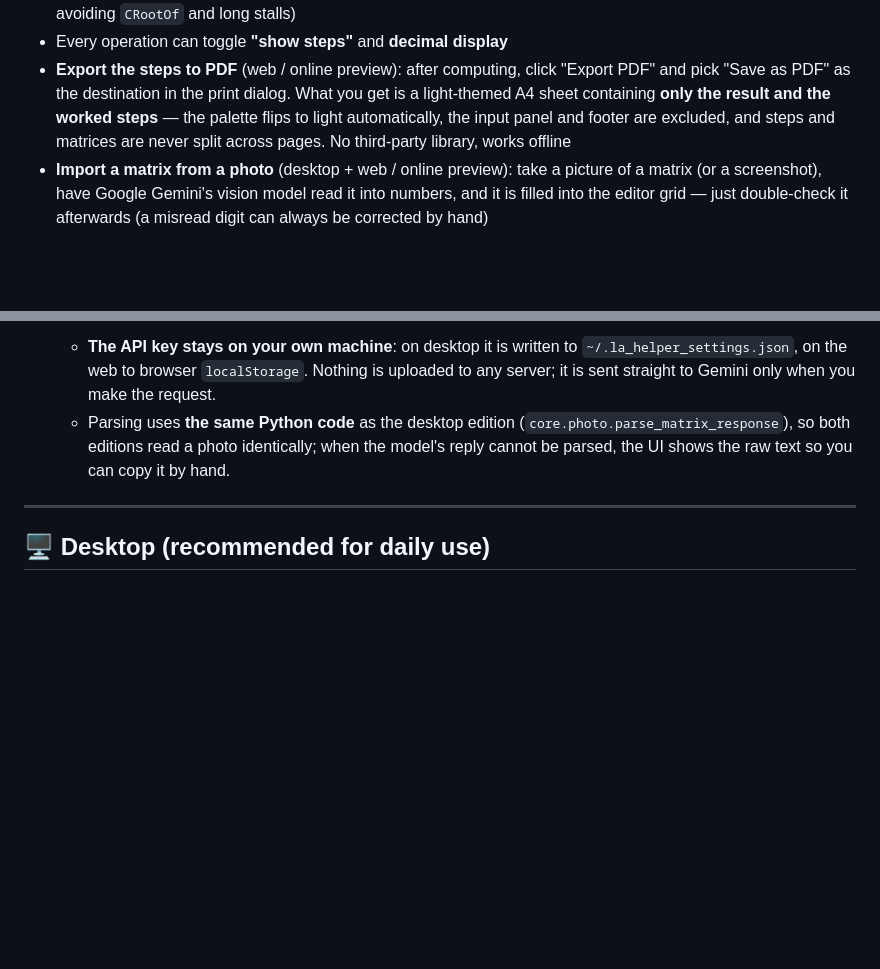
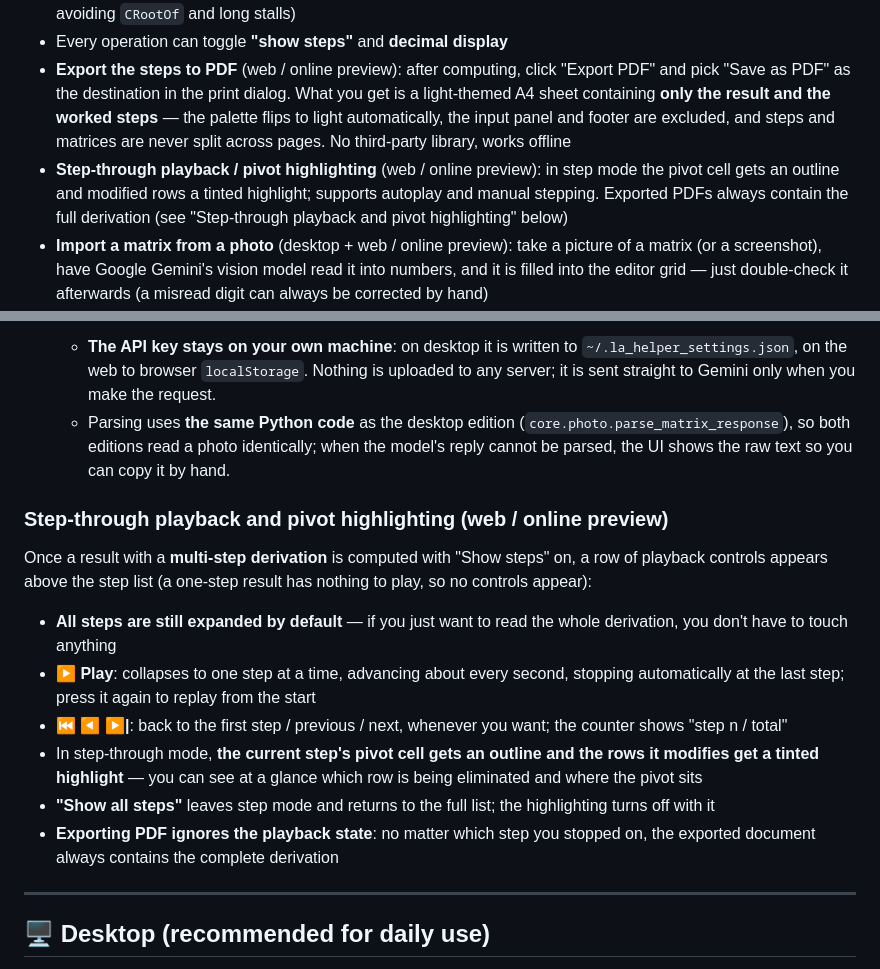
Before and after one commit to Franky100-pig/LA-Helper, a Markdown page: README.en.md, 2 parts joined by grey strips. Drawn GitHub-style; blank space fills up the shorter version.

Commit message:
docs: 补「单步播放与主元高亮」的使用说明
PR #11 上线了这个功能，但 README 里只有路线图一句话，没说怎么用。补上：

- 功能列表各加一条（中英），指到详细小节
- 「矩阵库与输入」之后新增小节，写清六件事：默认仍全部展开（只想通读的人
  什么都不用点）、▶ 播放约 1 秒一步走完自动停、⏮ ◀ ▶| 手动单步与计数、
  逐步模式下主元格描框 + 被改的行淡色高亮、「显示全部步骤」退出、导出 PDF
  不受播放状态影响（这条最容易被误解，单独一句钉住）
- 控件只在 ≥2 步的结果上出现这点也写了，免得有人拿 1×1 求逆找不到按钮

两份 README 同步（README.en.md 为忠实翻译，不加戏）。

```diff
--- a/README.en.md
+++ b/README.en.md
@@ -37,6 +37,10 @@ Just pick the one that fits your workflow:
   sheet containing **only the result and the worked steps** — the palette flips to light
   automatically, the input panel and footer are excluded, and steps and matrices are never
   split across pages. No third-party library, works offline
+- **Step-through playback / pivot highlighting** (web / online preview): in step mode the
+  pivot cell gets an outline and modified rows a tinted highlight; supports autoplay and
+  manual stepping. Exported PDFs always contain the full derivation (see
+  "Step-through playback and pivot highlighting" below)
 - **Import a matrix from a photo** (desktop + web / online preview): take a picture of a
   matrix (or a screenshot), have Google Gemini's vision model read it into numbers, and it
   is filled into the editor grid — just double-check it afterwards (a misread digit can
@@ -118,6 +122,26 @@ return more than one item, so they must be used on their own).
     (`core.photo.parse_matrix_response`), so both editions read a photo identically;
     when the model's reply cannot be parsed, the UI shows the raw text so you can copy
     it by hand.
+
+### Step-through playback and pivot highlighting (web / online preview)
+
+Once a result with a **multi-step derivation** is computed with "Show steps" on, a row
+of playback controls appears above the step list (a one-step result has nothing to
+play, so no controls appear):
+
+- **All steps are still expanded by default** — if you just want to read the whole
+  derivation, you don't have to touch anything
+- **▶ Play**: collapses to one step at a time, advancing about every second, stopping
+  automatically at the last step; press it again to replay from the start
+- **⏮ ◀ ▶|**: back to the first step / previous / next, whenever you want; the counter
+  shows "step n / total"
+- In step-through mode, **the current step's pivot cell gets an outline and the rows it
+  modifies get a tinted highlight** — you can see at a glance which row is being
+  eliminated and where the pivot sits
+- **"Show all steps"** leaves step mode and returns to the full list; the highlighting
+  turns off with it
+- **Exporting PDF ignores the playback state**: no matter which step you stopped on,
+  the exported document always contains the complete derivation
 
 ---
 
```
Also changed, not shown: README.md (+15 -0 lines).
